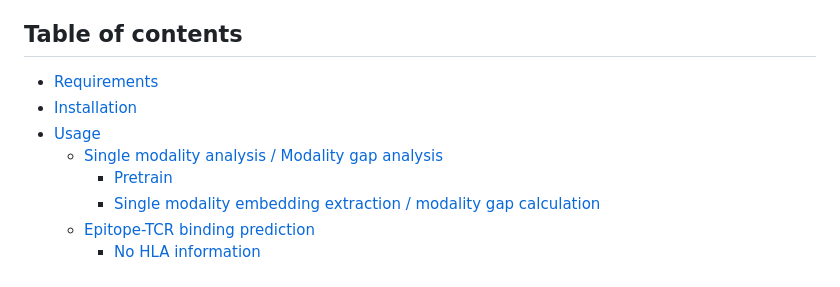
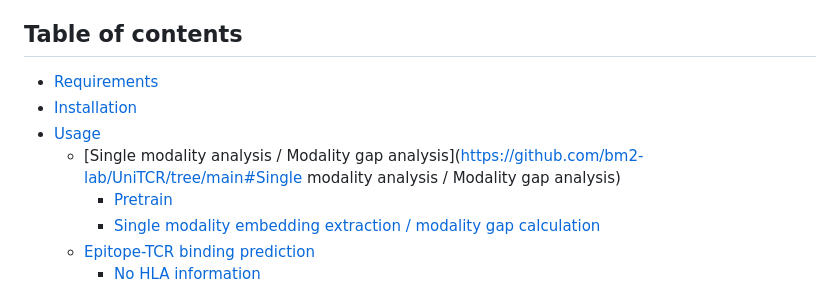
Before and after one commit to bm2-lab/UniTCR, a Markdown page: README.md, the part around the change printed below. Drawn GitHub-style.

```diff
--- a/README.md
+++ b/README.md
@@ -11,6 +11,6 @@ UniTCR is a unified framework for integration and joint analysis of T cell recep
 - [Installation](https://github.com/bm2-lab/UniTCR/tree/main#installation)
-- [Usage]()
-  - [Single modality analysis / Modality gap analysis]()
+- [Usage](https://github.com/bm2-lab/UniTCR/tree/main#Usage)
+  - [Single modality analysis / Modality gap analysis](https://github.com/bm2-lab/UniTCR/tree/main#Single modality analysis / Modality gap analysis)
     - [Pretrain]()
     - [Single modality embedding extraction / modality gap calculation]()
   - [Epitope-TCR binding prediction]()
```
Also changed, not shown: other parts of README.md (+1 -1 lines).
